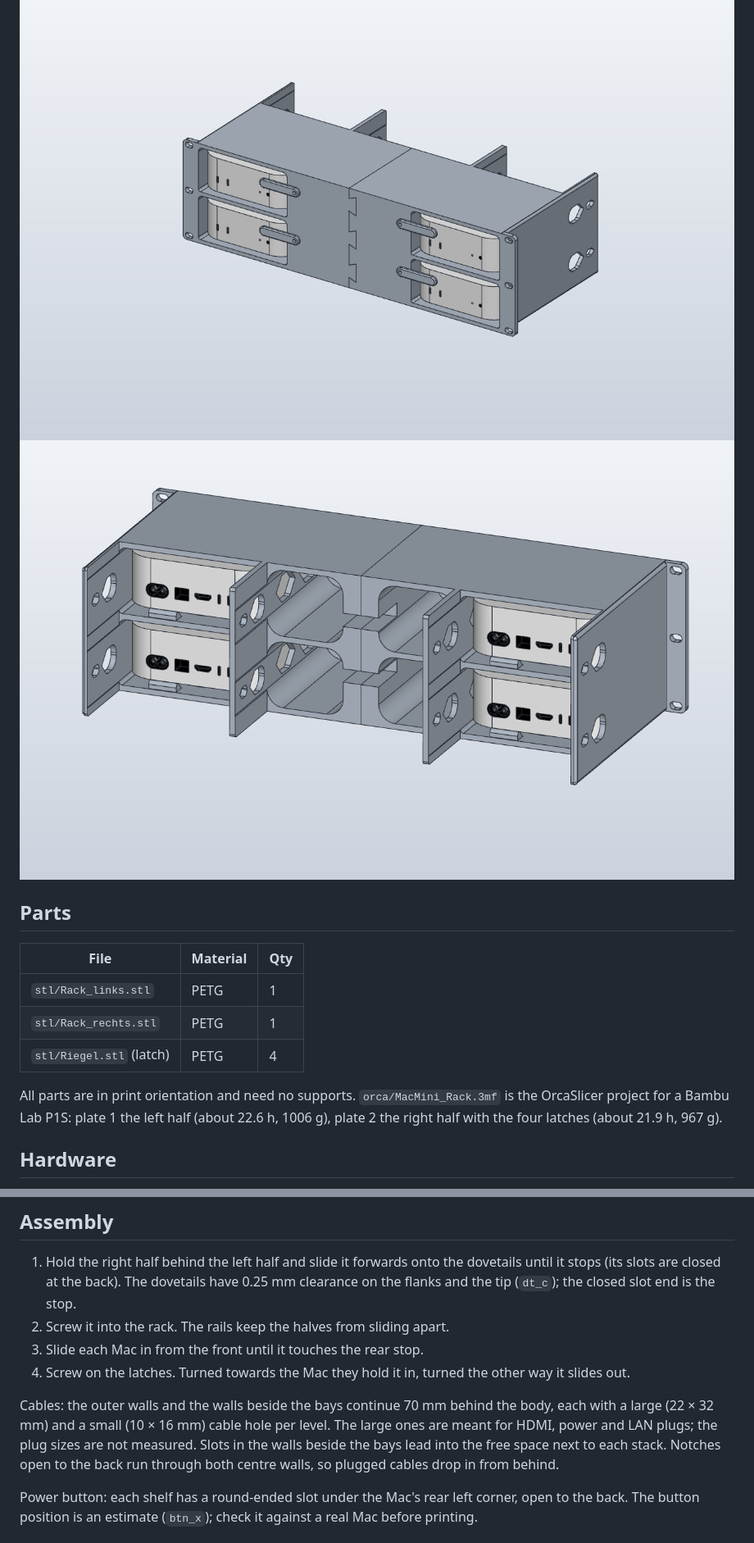
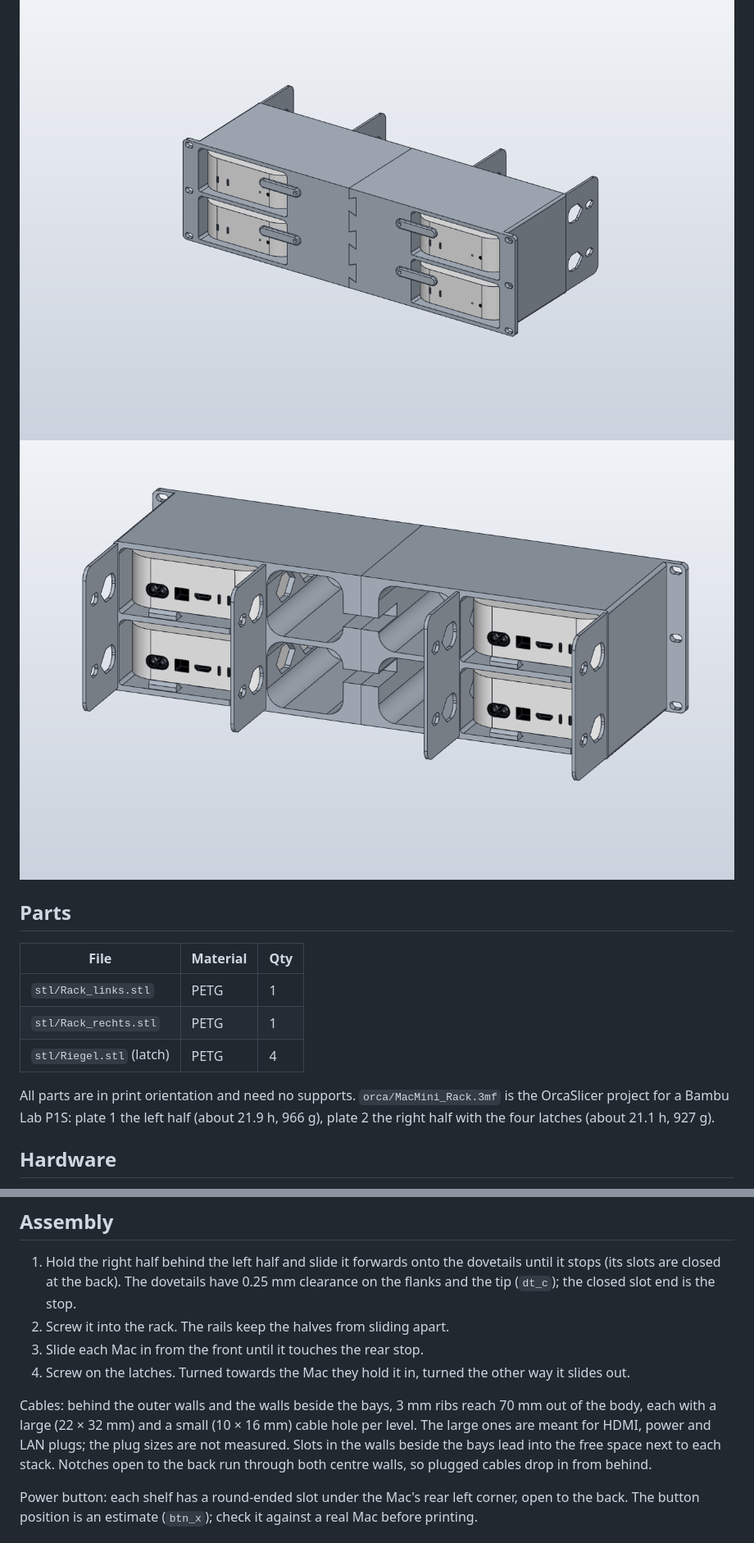
Before and after one commit to louisgundelwein/3d-prints, a Markdown page: mac-mini-rack-v2/README.md, 2 parts joined by grey strips. Shown at 82% size. GitHub-like rendering; pictures changed too: mac-mini-rack-v2/images/back.png, mac-mini-rack-v2/images/overview.png.

```diff
--- a/mac-mini-rack-v2/README.md
+++ b/mac-mini-rack-v2/README.md
@@ -13,7 +13,7 @@
 | `stl/Rack_rechts.stl` | PETG | 1 |
 | `stl/Riegel.stl` (latch) | PETG | 4 |
 
-All parts are in print orientation and need no supports. `orca/MacMini_Rack.3mf` is the OrcaSlicer project for a Bambu Lab P1S: plate 1 the left half (about 22.6 h, 1006 g), plate 2 the right half with the four latches (about 21.9 h, 967 g).
+All parts are in print orientation and need no supports. `orca/MacMini_Rack.3mf` is the OrcaSlicer project for a Bambu Lab P1S: plate 1 the left half (about 21.9 h, 966 g), plate 2 the right half with the four latches (about 21.1 h, 927 g).
 
 ## Hardware
 
@@ -27,7 +27,7 @@ All parts are in print orientation and need no supports. `orca/MacMini_Rack.3mf`
 3. Slide each Mac in from the front until it touches the rear stop.
 4. Screw on the latches. Turned towards the Mac they hold it in, turned the other way it slides out.
 
-Cables: the outer walls and the walls beside the bays continue 70 mm behind the body, each with a large (22 × 32 mm) and a small (10 × 16 mm) cable hole per level. The large ones are meant for HDMI, power and LAN plugs; the plug sizes are not measured. Slots in the walls beside the bays lead into the free space next to each stack. Notches open to the back run through both centre walls, so plugged cables drop in from behind.
+Cables: behind the outer walls and the walls beside the bays, 3 mm ribs reach 70 mm out of the body, each with a large (22 × 32 mm) and a small (10 × 16 mm) cable hole per level. The large ones are meant for HDMI, power and LAN plugs; the plug sizes are not measured. Slots in the walls beside the bays lead into the free space next to each stack. Notches open to the back run through both centre walls, so plugged cables drop in from behind.
 
 Power button: each shelf has a round-ended slot under the Mac's rear left corner, open to the back. The button position is an estimate (`btn_x`); check it against a real Mac before printing.
 
```
Also changed, not shown: 6 other files.
